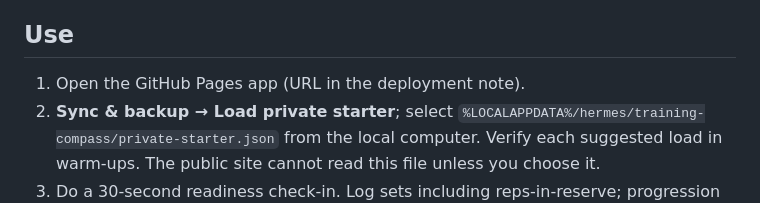
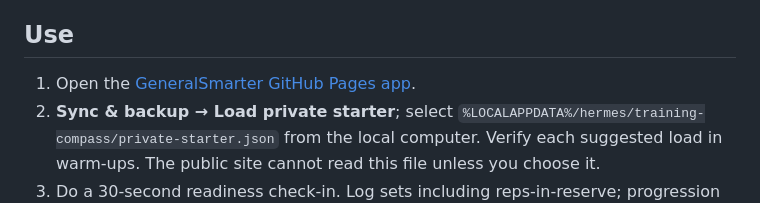
Before and after one commit to GeneralSmarter/training-compass, a Markdown page: README.md, the part around the change. Drawn GitHub-style.

Commit message:
docs: point users to GeneralSmarter Pages

```diff
--- a/README.md
+++ b/README.md
@@ -4,7 +4,7 @@ A static, local-first strength + running coach. **Public code, private data.** T
 
 ## Use
 
-1. Open the GitHub Pages app (URL in the deployment note).
+1. Open the [GeneralSmarter GitHub Pages app](https://generalsmarter.github.io/training-compass/).
 2. **Sync & backup → Load private starter**; select `%LOCALAPPDATA%/hermes/training-compass/private-starter.json` from the local computer. Verify each suggested load in warm-ups. The public site cannot read this file unless you choose it.
 3. Do a 30-second readiness check-in. Log sets including reps-in-reserve; progression uses completed sets rather than guessing. Pain/illness veto hard work.
 4. For runs, with the dedicated Garmin Chrome signed in, run from this project folder: `python tools/private_export.py sync`. In **Sync & backup**, choose `%LOCALAPPDATA%/hermes/training-compass/garmin-sync.json`. After a fresh local export, click **Sync now** to re-read the linked file (when the browser supports persistent file handles), or choose the file again. You can also log a run manually.
```
